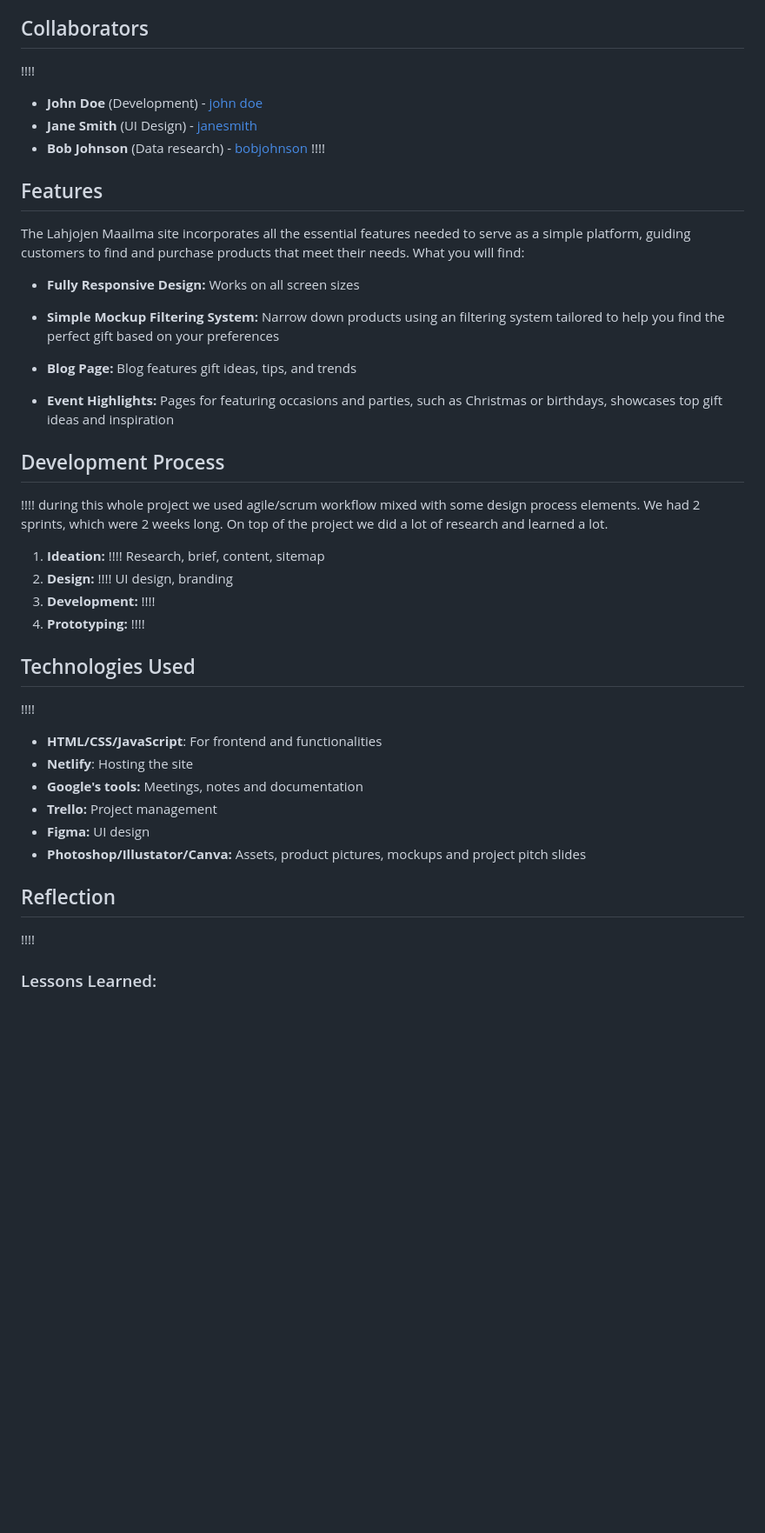
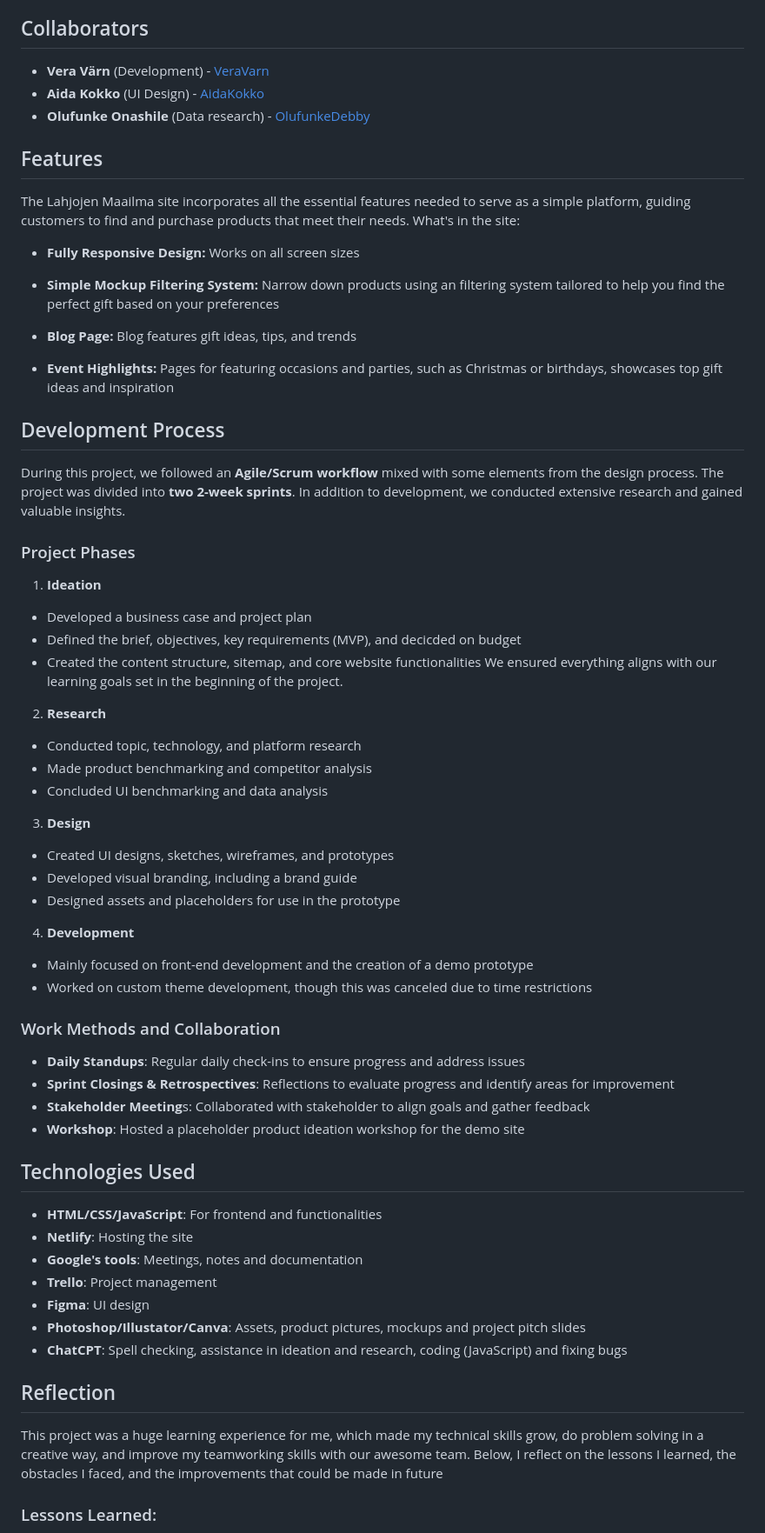
Before and after one commit to VeraVarn/LahjojenMaailmaDemo, a Markdown page: README.md, the part around one of its changes. Shown at 87% size. Drawn GitHub-style; blank space fills up the shorter version.

Commit message:
README text

```diff
--- a/README.md
+++ b/README.md
@@ -18,15 +18,13 @@ This project is a demo developed during ICT Camp and is currently under developm
 
 ## Collaborators
 
-!!!!
-- **John Doe** (Development) - [john doe](https://github.com/johndoe)
-- **Jane Smith** (UI Design) - [janesmith](https://github.com/janesmith)
-- **Bob Johnson** (Data research) - [bobjohnson](https://github.com/bobjohnson)
-!!!!
+- **Vera Värn** (Development) - [VeraVarn](https://github.com/veravarn)
+- **Aida Kokko** (UI Design) - [AidaKokko](https://github.com/aidakokko)
+- **Olufunke Onashile** (Data research) - [OlufunkeDebby](https://github.com/OlufunkeDebby)
 
 ## Features
 
-The Lahjojen Maailma site incorporates all the essential features needed to serve as a simple platform, guiding customers to find and purchase products that meet their needs. What you will find:
+The Lahjojen Maailma site incorporates all the essential features needed to serve as a simple platform, guiding customers to find and purchase products that meet their needs. What's in the site:
 
 - **Fully Responsive Design:** Works on all screen sizes
 
@@ -38,27 +36,54 @@ The Lahjojen Maailma site incorporates all the essential features needed to serv
 
 ## Development Process
 
-!!!!
-during this whole project we used agile/scrum workflow mixed with some design process elements. We had 2 sprints, which were 2 weeks long. On top of the project we did a lot of research and learned a lot.
+During this project, we followed an **Agile/Scrum workflow** mixed with some elements from the design process. The project was divided into **two 2-week sprints**. In addition to development, we conducted extensive research and gained valuable insights.
 
-1. **Ideation:** !!!! Research, brief, content, sitemap
-2. **Design:** !!!! UI design, branding
-3. **Development:** !!!!
-4. **Prototyping:** !!!!
+### Project Phases
+
+1. **Ideation**
+
+- Developed a business case and project plan
+- Defined the brief, objectives, key requirements (MVP), and decicded on budget
+- Created the content structure, sitemap, and core website functionalities
+We ensured everything aligns with our learning goals set in the beginning of the project.
+
+2. **Research**
+
+- Conducted topic, technology, and platform research
+- Made product benchmarking and competitor analysis
+- Concluded UI benchmarking and data analysis
+
+3. **Design**
+
+- Created UI designs, sketches, wireframes, and prototypes
+- Developed visual branding, including a brand guide
+- Designed assets and placeholders for use in the prototype
+
+4. **Development**
+
+- Mainly focused on front-end development and the creation of a demo prototype
+- Worked on custom theme development, though this was canceled due to time restrictions
+
+### Work Methods and Collaboration
+
+- **Daily Standups**: Regular daily check-ins to ensure progress and address issues
+- **Sprint Closings & Retrospectives**: Reflections to evaluate progress and identify areas for improvement
+- **Stakeholder Meeting**s: Collaborated with stakeholder to align goals and gather feedback
+- **Workshop**: Hosted a placeholder product ideation workshop for the demo site
 
 ## Technologies Used
 
-!!!!
 - **HTML/CSS/JavaScript**: For frontend and functionalities
 - **Netlify**: Hosting the site
-- **Google's tools:** Meetings, notes and documentation
-- **Trello:** Project management
-- **Figma:** UI design
-- **Photoshop/Illustator/Canva:** Assets, product pictures, mockups and project pitch slides
+- **Google's tools**: Meetings, notes and documentation
+- **Trello**: Project management
+- **Figma**: UI design
+- **Photoshop/Illustator/Canva**: Assets, product pictures, mockups and project pitch slides
+- **ChatCPT**: Spell checking, assistance in ideation and research, coding (JavaScript) and fixing bugs
 
 ## Reflection
 
-!!!!
+This project was a huge learning experience for me, which made my technical skills grow, do problem solving in a creative way, and improve my teamworking skills with our awesome team. Below, I reflect on the lessons I learned, the obstacles I faced, and the improvements that could be made in future
 
 ### Lessons Learned:
 
```
Also changed, not shown: other parts of README.md (+14 -8 lines).
